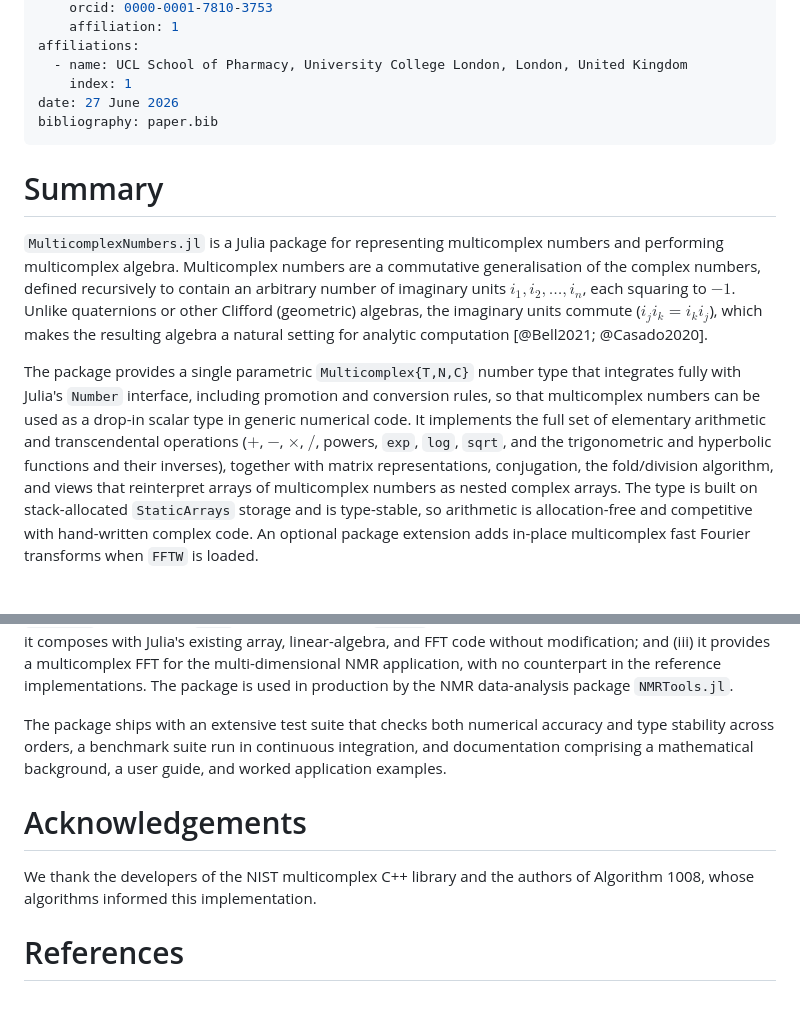
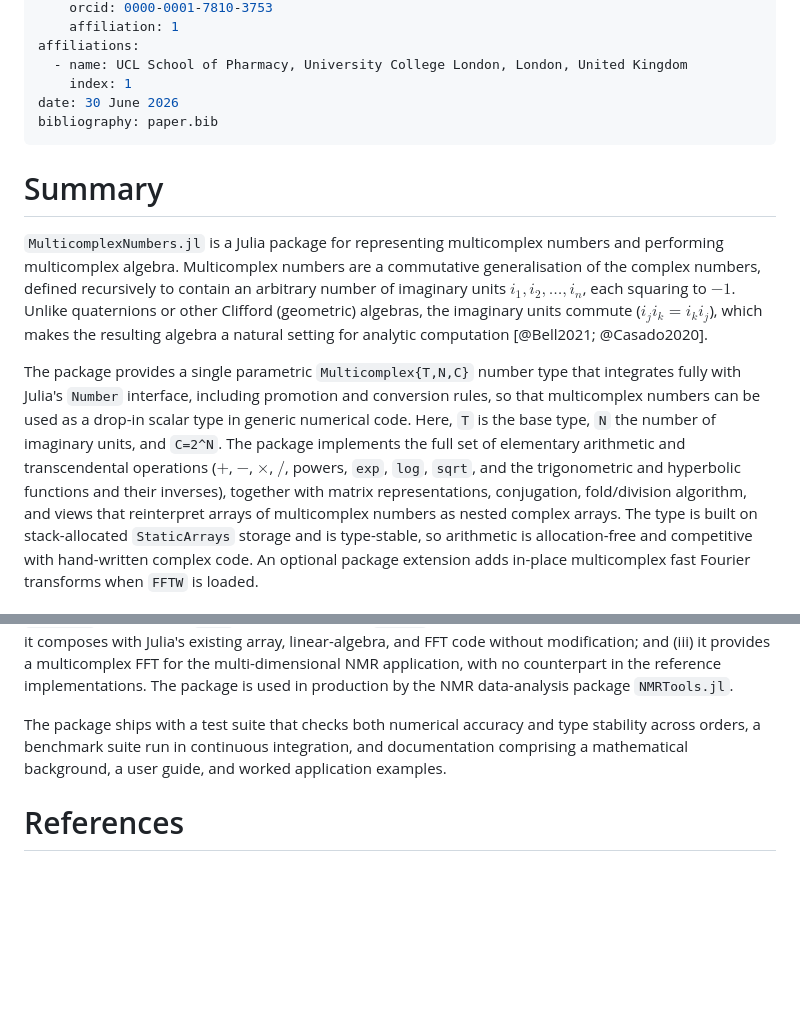
Before and after one commit to waudbygroup/MulticomplexNumbers.jl, a Markdown page: paper/paper.md, 2 parts joined by grey strips. Rendered like a GitHub page; blank space fills up the shorter version.

Commit message:
update manuscript

```diff
--- a/paper/paper.md
+++ b/paper/paper.md
@@ -14,7 +14,7 @@ authors:
 affiliations:
   - name: UCL School of Pharmacy, University College London, London, United Kingdom
     index: 1
-date: 27 June 2026
+date: 30 June 2026
 bibliography: paper.bib
 ---
 
@@ -31,10 +31,11 @@ setting for analytic computation [@Bell2021; @Casado2020].
 The package provides a single parametric `Multicomplex{T,N,C}` number type that
 integrates fully with Julia's `Number` interface, including promotion and
 conversion rules, so that multicomplex numbers can be used as a drop-in scalar
-type in generic numerical code. It implements the full set of elementary
+type in generic numerical code. Here, `T` is the base type, `N` the number of
+imaginary units, and `C=2^N`. The package implements the full set of elementary
 arithmetic and transcendental operations ($+$, $-$, $\times$, $/$, powers,
 `exp`, `log`, `sqrt`, and the trigonometric and hyperbolic functions and their
-inverses), together with matrix representations, conjugation, the fold/division
+inverses), together with matrix representations, conjugation, fold/division
 algorithm, and views that reinterpret arrays of multicomplex numbers as nested
 complex arrays. The type is built on stack-allocated `StaticArrays` storage and
 is type-stable, so arithmetic is allocation-free and competitive with hand-written
@@ -102,14 +103,10 @@ and (iii) it provides a multicomplex FFT for the multi-dimensional NMR
 application, with no counterpart in the reference implementations. The package is
 used in production by the NMR data-analysis package `NMRTools.jl`.
 
-The package ships with an extensive test suite that checks both numerical
+The package ships with a test suite that checks both numerical
 accuracy and type stability across orders, a benchmark suite run in continuous
 integration, and documentation comprising a mathematical background, a user
 guide, and worked application examples.
 
-# Acknowledgements
-
-We thank the developers of the NIST multicomplex C++ library and the authors of
-Algorithm 1008, whose algorithms informed this implementation.
 
 # References
```
